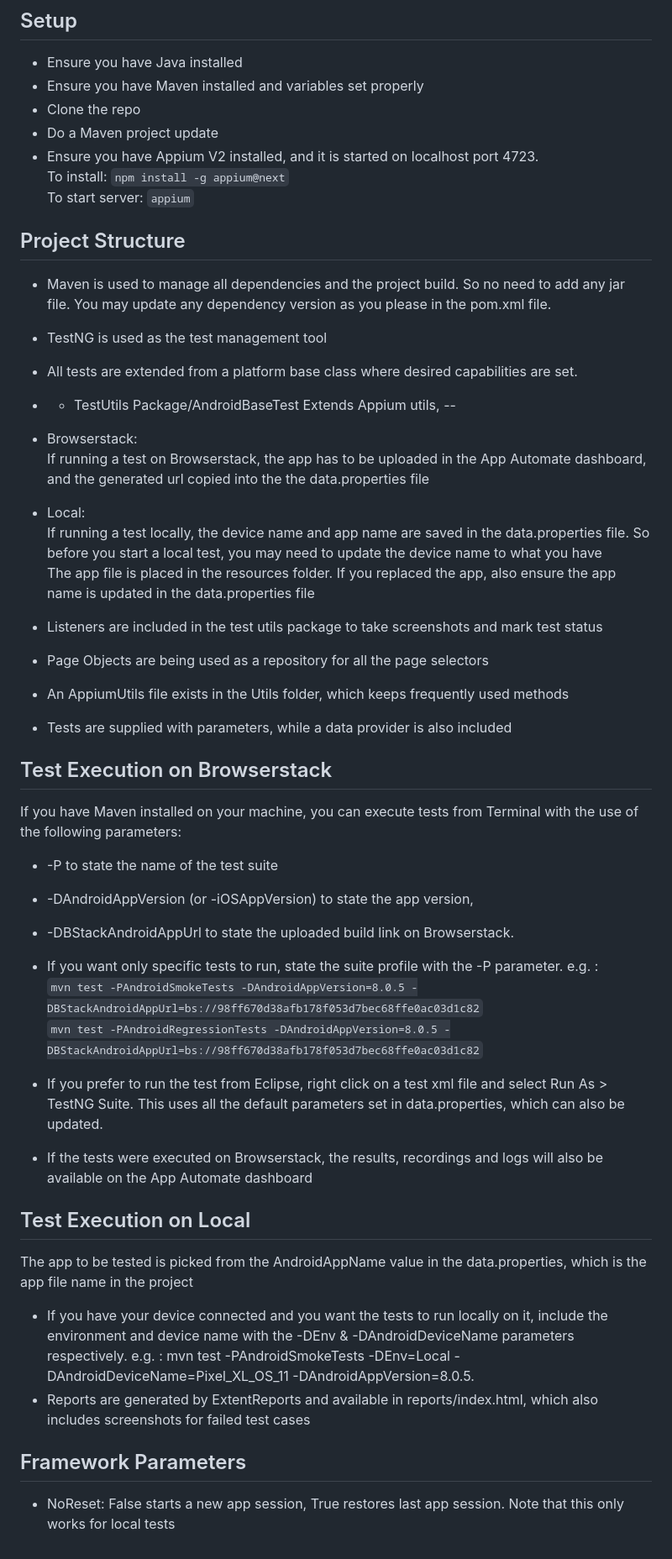
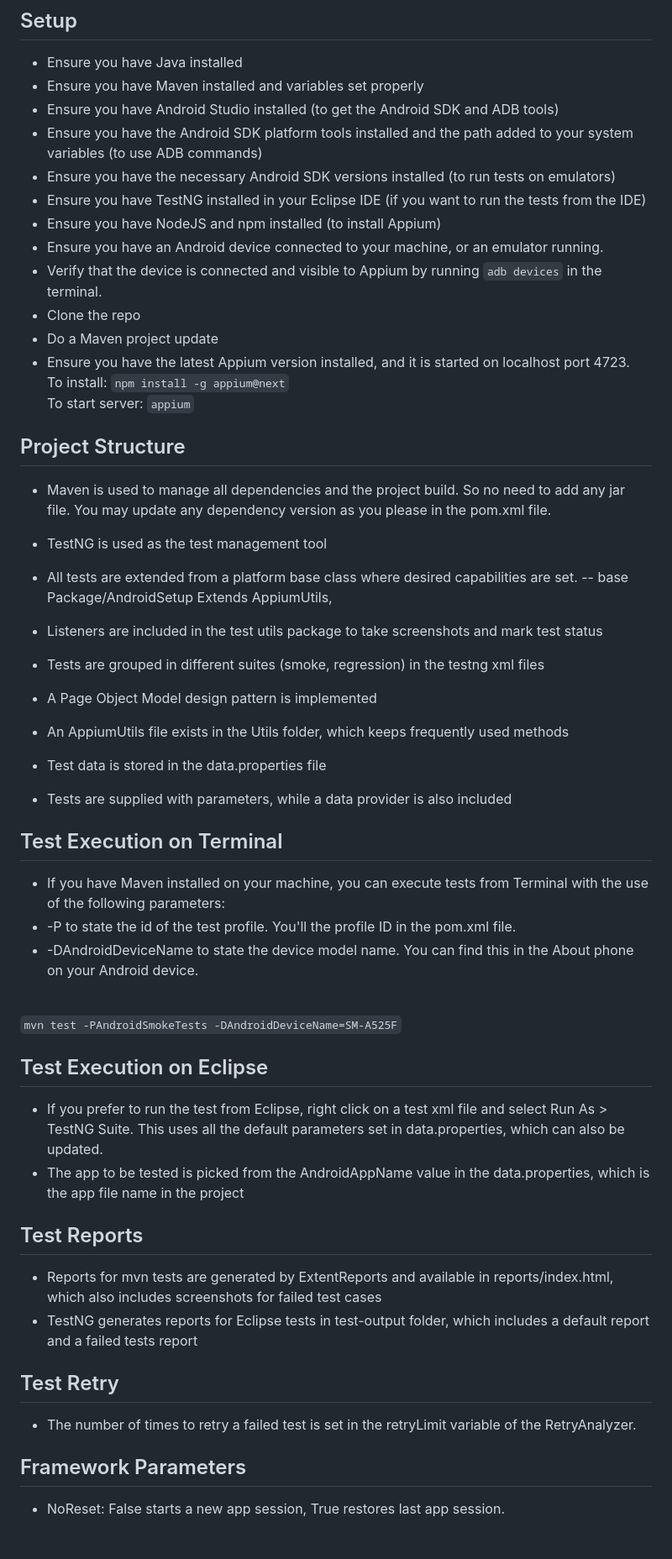
Before and after one commit to KunleOduwobi/monefy, a Markdown page: README.md, the part around the change. Shown at 84% size. Drawn GitHub-style.

```diff
--- a/README.md
+++ b/README.md
@@ -2,9 +2,16 @@
 ## Setup
 - Ensure you have Java installed
 - Ensure you have Maven installed and variables set properly
+- Ensure you have Android Studio installed (to get the Android SDK and ADB tools)
+- Ensure you have the Android SDK platform tools installed and the path added to your system variables (to use ADB commands)
+- Ensure you have the necessary Android SDK versions installed (to run tests on emulators)
+- Ensure you have TestNG installed in your Eclipse IDE (if you want to run the tests from the IDE)
+- Ensure you have NodeJS and npm installed (to install Appium)
+- Ensure you have an Android device connected to your machine, or an emulator running.
+- Verify that the device is connected and visible to Appium by running ``adb devices`` in the terminal.
 - Clone the repo
 - Do a Maven project update
-- Ensure you have Appium V2 installed, and it is started on localhost port 4723.
+- Ensure you have the latest Appium version installed, and it is started on localhost port 4723.
 <br/> To install: ``npm install -g appium@next``
 <br/> To start server: ``appium``
 
@@ -12,39 +19,32 @@
 - Maven is used to manage all dependencies and the project build. So no need to add any jar file. You may update any dependency version as you please in the pom.xml file.
 - TestNG is used as the test management tool
 - All tests are extended from a platform base class where desired capabilities are set.
-- - TestUtils Package/AndroidBaseTest Extends Appium utils,
---
-
-- Browserstack:
-<br/> If running a test on Browserstack, the app has to be uploaded in the App Automate dashboard, and the generated url copied into the the data.properties file
-
-- Local:
-<br/>If running a test locally, the device name and app name are saved in the data.properties file. So before you start a local test, you may need to update the device name to what you have
-<br/> The app file is placed in the resources folder. If you replaced the app, also ensure the app name is updated in the data.properties file
+-- base Package/AndroidSetup Extends AppiumUtils,
 
 - Listeners are included in the test utils package to take screenshots and mark test status
-- Page Objects are being used as a repository for all the page selectors
+- Tests are grouped in different suites (smoke, regression) in the testng xml files
+- A Page Object Model design pattern is implemented
 - An AppiumUtils file exists in the Utils folder, which keeps frequently used methods
+- Test data is stored in the data.properties file
 - Tests are supplied with parameters, while a data provider is also included
 
-## Test Execution on Browserstack
-If you have Maven installed on your machine, you can execute tests from Terminal with the use of the following parameters:
-- -P to state the name of the test suite
-- -DAndroidAppVersion (or -iOSAppVersion) to state the app version,
--  -DBStackAndroidAppUrl to state the uploaded build link on Browserstack.
+## Test Execution on Terminal
+- If you have Maven installed on your machine, you can execute tests from Terminal with the use of the following parameters:
+- -P to state the id of the test  profile. You'll the profile ID in the pom.xml file.
+- -DAndroidDeviceName to state the device model name. You can find this in the About phone on your Android device.
 
+<br/> ``mvn test -PAndroidSmokeTests -DAndroidDeviceName=SM-A525F``
 
-- If you want only specific tests to run, state the suite profile with the -P parameter. e.g. :
-<br/> ``mvn test -PAndroidSmokeTests -DAndroidAppVersion=8.0.5 -DBStackAndroidAppUrl=bs://98ff670d38afb178f053d7bec68ffe0ac03d1c82``
-<br/> ``mvn test -PAndroidRegressionTests -DAndroidAppVersion=8.0.5 -DBStackAndroidAppUrl=bs://98ff670d38afb178f053d7bec68ffe0ac03d1c82``
+## Test Execution on Eclipse
+- If you prefer to run the test from Eclipse, right click on a test xml file and select Run As > TestNG Suite. This uses all the default parameters set in data.properties, which can also be updated.
+- The app to be tested is picked from the AndroidAppName value in the data.properties, which is the app file name in the project
 
-- If you prefer to run the test from Eclipse, right click on a test xml file and select Run As > TestNG Suite. This uses all the default parameters set in data.properties, which can also be updated.
-- If the tests were executed on Browserstack, the results, recordings and logs will also be available on the App Automate dashboard
+## Test Reports
+- Reports for mvn tests are generated by ExtentReports and available in reports/index.html, which also includes screenshots for failed test cases
+- TestNG generates reports for Eclipse tests in test-output folder, which includes a default report and a failed tests report
 
-## Test Execution on Local
-The app to be tested is picked from the AndroidAppName value in the data.properties, which is the app file name in the project
-- If you have your device connected and you want the tests to run locally on it, include the environment and device name with the -DEnv & -DAndroidDeviceName parameters respectively. e.g. : mvn test -PAndroidSmokeTests -DEnv=Local -DAndroidDeviceName=Pixel_XL_OS_11 -DAndroidAppVersion=8.0.5.
-- Reports are generated by ExtentReports and available in reports/index.html, which also includes screenshots for failed test cases
+## Test Retry
+- The number of times to retry a failed test is set in the retryLimit variable of the RetryAnalyzer.
 
 ## Framework Parameters
-- NoReset: False starts a new app session, True restores last app session. Note that this only works for local tests
+- NoReset: False starts a new app session, True restores last app session.
```
